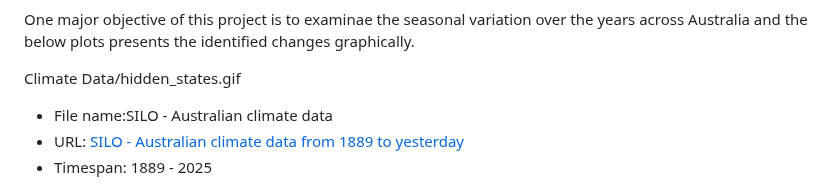
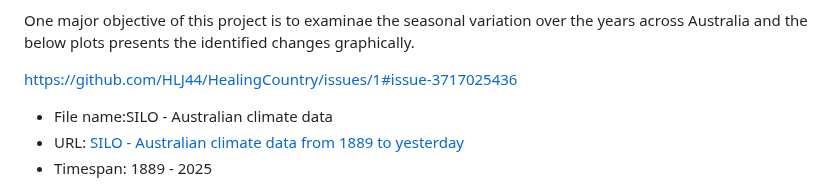
Before and after one commit to HLJ44/HealingCountry, a Markdown page: README.md, the part around the change. Rendered like a GitHub page.

```diff
--- a/README.md
+++ b/README.md
@@ -27,7 +27,7 @@ The climate, health and death rates are considere as input variables.
 
   One major objective of this project is to examinae the seasonal variation over the years across Australia and the below plots presents the identified changes graphically.
 
-Climate Data/hidden_states.gif
+https://github.com/HLJ44/HealingCountry/issues/1#issue-3717025436
 
 * File name:SILO - Australian climate data
 * URL: [SILO - Australian climate data from 1889 to yesterday](https://www.longpaddock.qld.gov.au/silo/gridded-data/)
```
